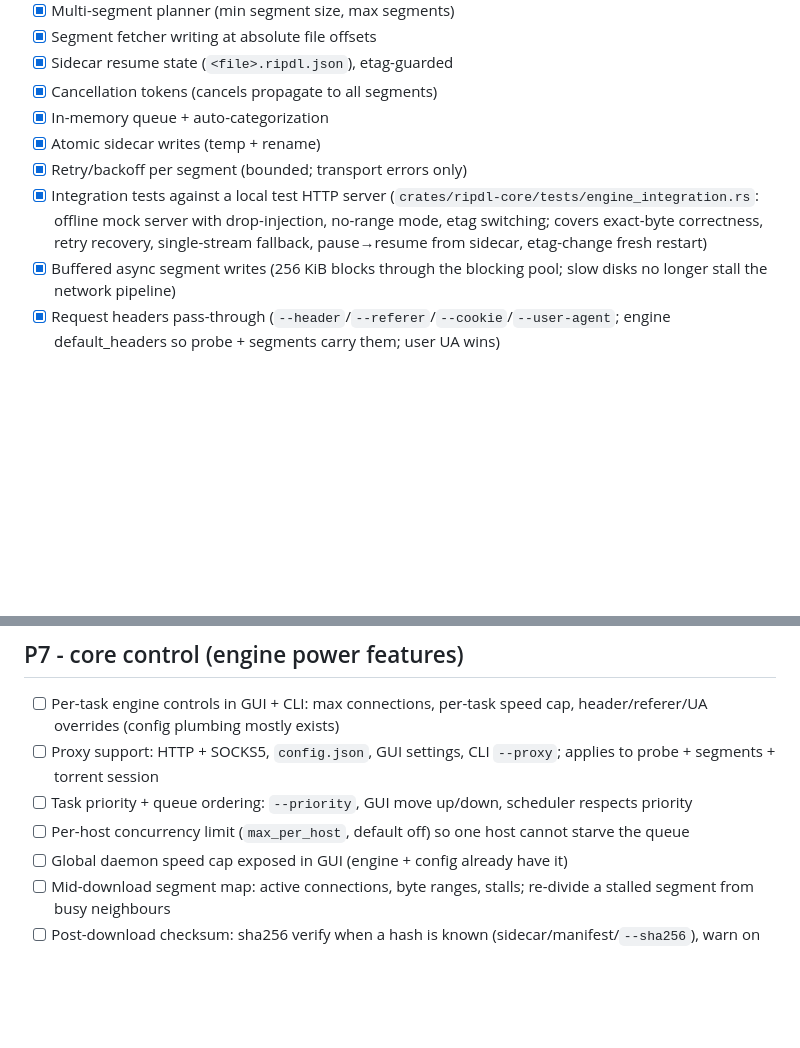
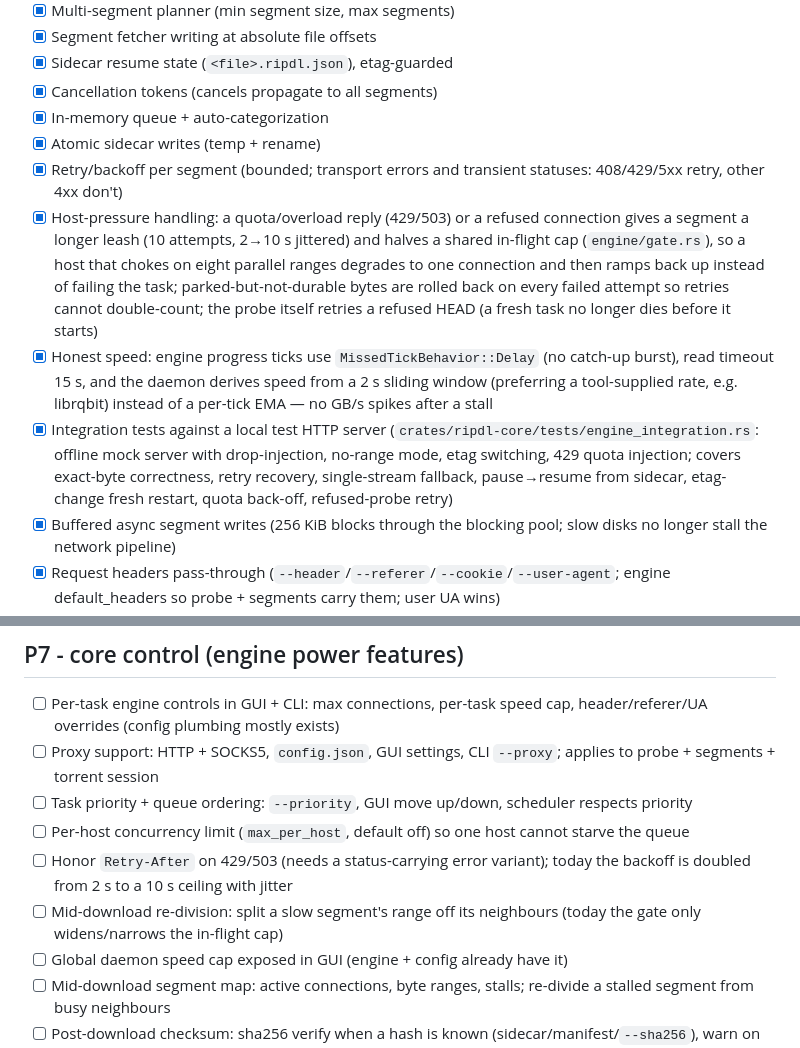
Before and after one commit to ShiniM0d0ri/ripdl, a Markdown page: docs/ROADMAP.md, 2 parts joined by grey strips. Drawn GitHub-style; blank space fills up the shorter version.

Commit message:
docs: record the HTTP resilience pass

```diff
--- a/docs/ROADMAP.md
+++ b/docs/ROADMAP.md
@@ -18,12 +18,26 @@ Guiding rules:
 - [x] Cancellation tokens (cancels propagate to all segments)
 - [x] In-memory queue + auto-categorization
 - [x] Atomic sidecar writes (temp + rename)
-- [x] Retry/backoff per segment (bounded; transport errors only)
+- [x] Retry/backoff per segment (bounded; transport errors and transient
+      statuses: 408/429/5xx retry, other 4xx don't)
+- [x] Host-pressure handling: a quota/overload reply (429/503) or a refused
+      connection gives a segment a longer leash (10 attempts, 2→10 s jittered)
+      and halves a shared in-flight cap (`engine/gate.rs`), so a host that
+      chokes on eight parallel ranges degrades to one connection and then
+      ramps back up instead of failing the task; parked-but-not-durable bytes
+      are rolled back on every failed attempt so retries cannot double-count;
+      the probe itself retries a refused HEAD (a fresh task no longer dies
+      before it starts)
+- [x] Honest speed: engine progress ticks use `MissedTickBehavior::Delay`
+      (no catch-up burst), read timeout 15 s, and the daemon derives speed
+      from a 2 s sliding window (preferring a tool-supplied rate, e.g.
+      librqbit) instead of a per-tick EMA — no GB/s spikes after a stall
 - [x] Integration tests against a local test HTTP server
       (`crates/ripdl-core/tests/engine_integration.rs`: offline mock server
-      with drop-injection, no-range mode, etag switching; covers exact-byte
-      correctness, retry recovery, single-stream fallback, pause→resume from
-      sidecar, etag-change fresh restart)
+      with drop-injection, no-range mode, etag switching, 429 quota
+      injection; covers exact-byte correctness, retry recovery, single-stream
+      fallback, pause→resume from sidecar, etag-change fresh restart, quota
+      back-off, refused-probe retry)
 - [x] Buffered async segment writes (256 KiB blocks through the blocking
       pool; slow disks no longer stall the network pipeline)
 - [x] Request headers pass-through (`--header`/`--referer`/`--cookie`/`--user-agent`;
@@ -290,6 +304,10 @@ M3.5 - seeding lifecycle + post-download visibility (2026-10-19):
       scheduler respects priority
 - [ ] Per-host concurrency limit (`max_per_host`, default off) so one host
       cannot starve the queue
+- [ ] Honor `Retry-After` on 429/503 (needs a status-carrying error variant);
+      today the backoff is doubled from 2 s to a 10 s ceiling with jitter
+- [ ] Mid-download re-division: split a slow segment's range off its
+      neighbours (today the gate only widens/narrows the in-flight cap)
 - [ ] Global daemon speed cap exposed in GUI (engine + config already have it)
 - [ ] Mid-download segment map: active connections, byte ranges, stalls;
       re-divide a stalled segment from busy neighbours
```
Also changed, not shown: AGENTS.md (+15 -1 lines).
